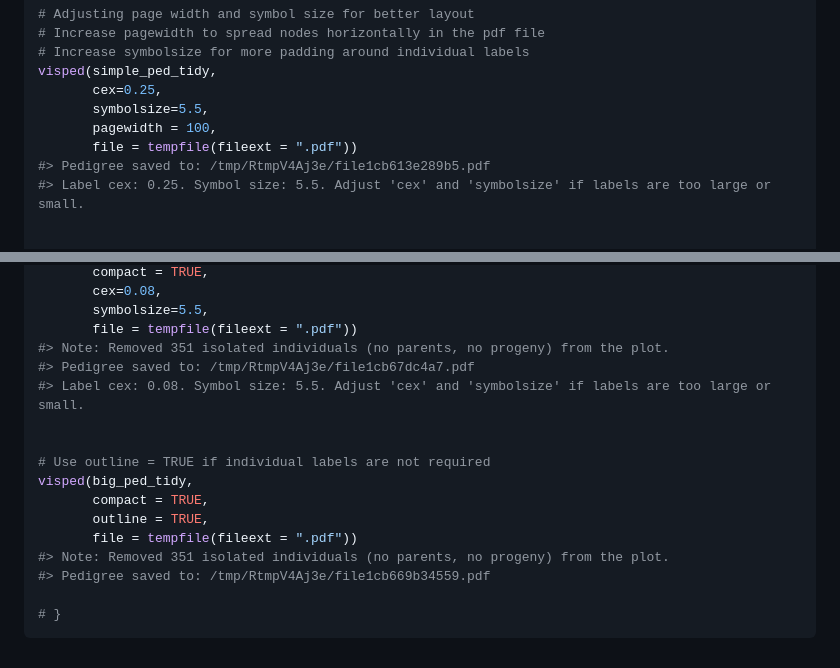
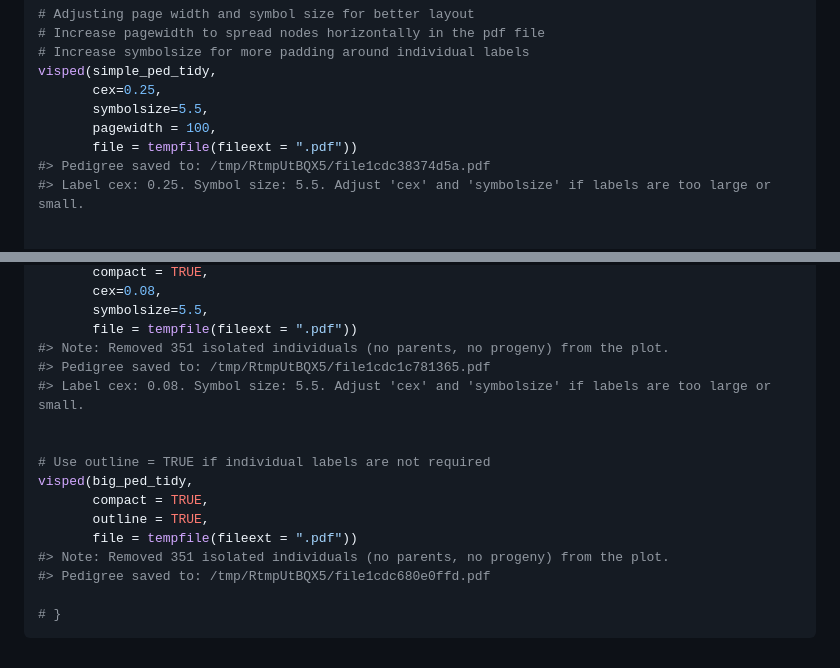
Before and after one commit to luansheng/visPedigree, a Markdown page: reference/visped.md, 2 parts joined by grey strips. Rendered like a GitHub page.

Commit message:
Deploying to gh-pages from @ luansheng/visPedigree@7695245df88823caf5b407b32a85233fbb5abbd0 🚀

````diff
--- a/reference/visped.md
+++ b/reference/visped.md
@@ -247,7 +247,7 @@ visped(simple_ped_tidy,
        symbolsize=5.5,
        pagewidth = 100,
        file = tempfile(fileext = ".pdf"))
-#> Pedigree saved to: /tmp/RtmpV4Aj3e/file1cb613e289b5.pdf
+#> Pedigree saved to: /tmp/RtmpUtBQX5/file1cdc38374d5a.pdf
 #> Label cex: 0.25. Symbol size: 5.5. Adjust 'cex' and 'symbolsize' if labels are too large or small.
 
 
@@ -277,7 +277,7 @@ visped(big_ped_tidy,
        symbolsize=5.5,
        file = tempfile(fileext = ".pdf"))
 #> Note: Removed 351 isolated individuals (no parents, no progeny) from the plot.
-#> Pedigree saved to: /tmp/RtmpV4Aj3e/file1cb67dc4a7.pdf
+#> Pedigree saved to: /tmp/RtmpUtBQX5/file1cdc1c781365.pdf
 #> Label cex: 0.08. Symbol size: 5.5. Adjust 'cex' and 'symbolsize' if labels are too large or small.
 
 
@@ -287,7 +287,7 @@ visped(big_ped_tidy,
        outline = TRUE,
        file = tempfile(fileext = ".pdf"))
 #> Note: Removed 351 isolated individuals (no parents, no progeny) from the plot.
-#> Pedigree saved to: /tmp/RtmpV4Aj3e/file1cb669b34559.pdf
+#> Pedigree saved to: /tmp/RtmpUtBQX5/file1cdc680e0ffd.pdf
 
 # }
 ```
````
Also changed, not shown: articles/draw-pedigree.md (+3 -3 lines), reference/figures/ped_example.png, reference/figures/visPedigree_logo.png, 5 other files.
